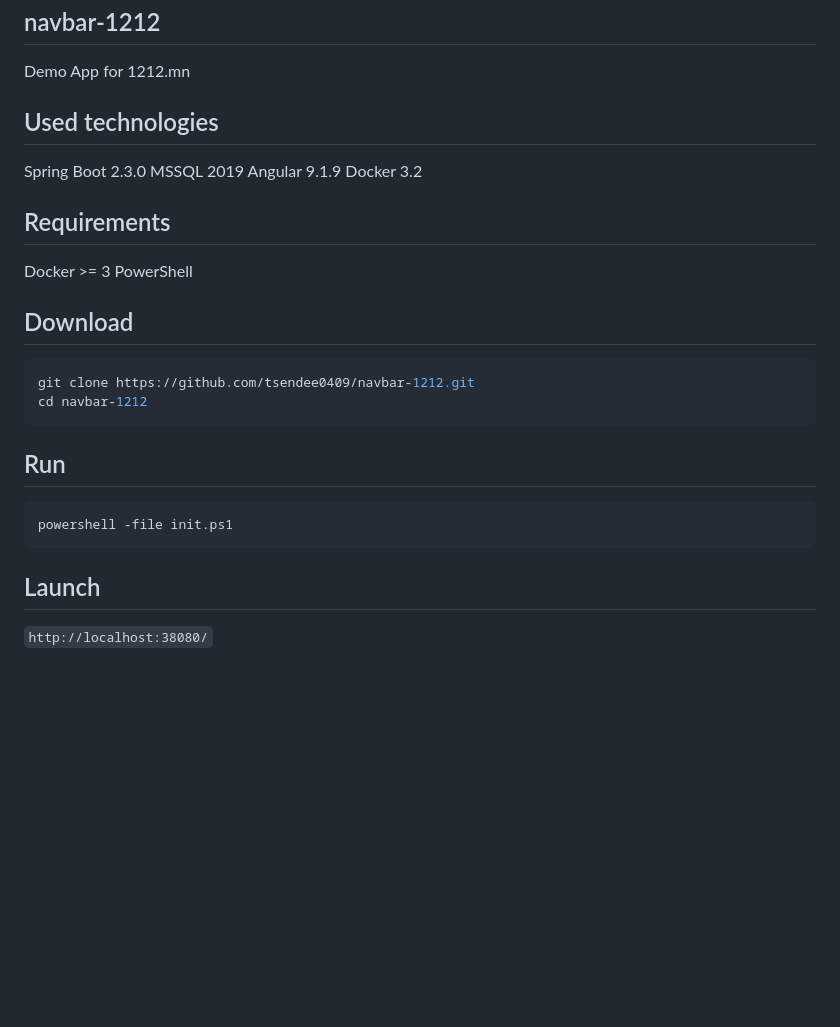
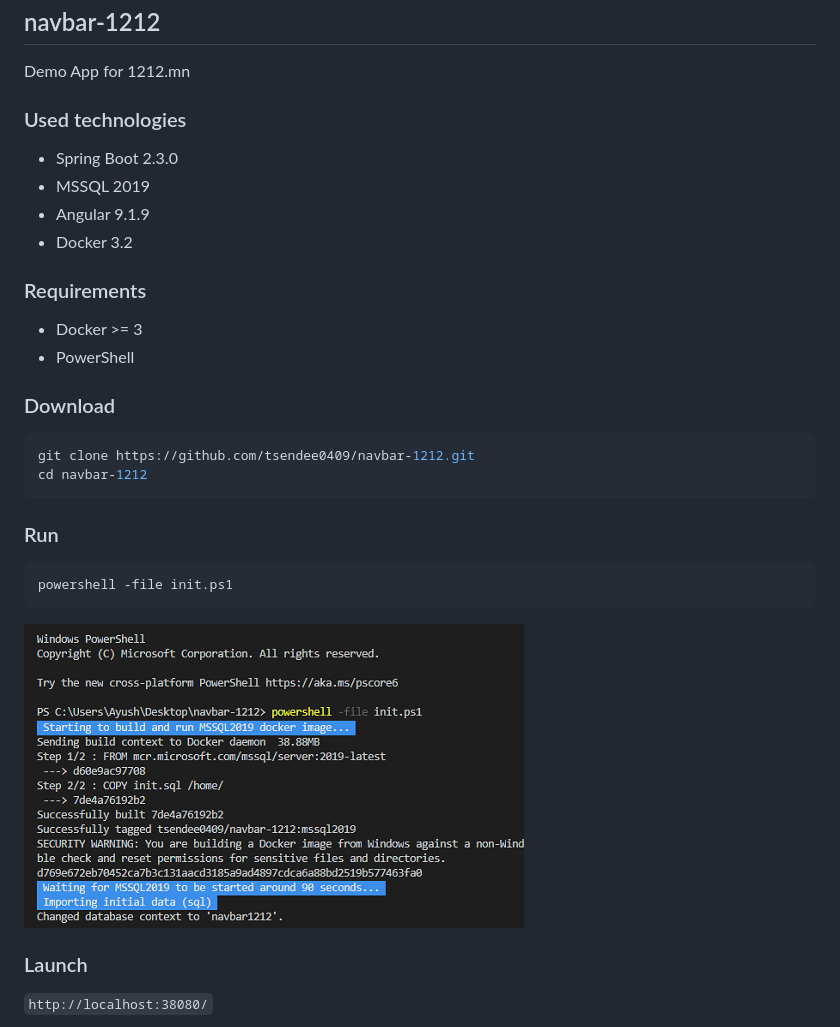
Before and after one commit to tsendee0409/navbar-1212, a Markdown page: README.md, the part around the change printed below. GitHub-like rendering; pictures changed too: images/1.png (added); blank space fills up the shorter version.

````diff
--- a/README.md
+++ b/README.md
@@ -1,26 +1,27 @@
 ## navbar-1212
 Demo App for 1212.mn
 
-## Used technologies
-Spring Boot 2.3.0
-MSSQL 2019
-Angular 9.1.9
-Docker 3.2
+### Used technologies
+- Spring Boot 2.3.0
+- MSSQL 2019
+- Angular 9.1.9
+- Docker 3.2
 
-## Requirements
-Docker >= 3
-PowerShell
+### Requirements
+- Docker >= 3
+- PowerShell
 
-## Download
+### Download
 ```bash
 git clone https://github.com/tsendee0409/navbar-1212.git
 cd navbar-1212
 ```
 
-## Run
+### Run
 ```bash
 powershell -file init.ps1
 ```
+![Run powershell](images/1.png)
 
-## Launch
+### Launch
 `http://localhost:38080/`
````
Also changed, not shown: other parts of README.md (+6 -0 lines), images/2.png (added), images/3.png (added), images/4.png (added).
